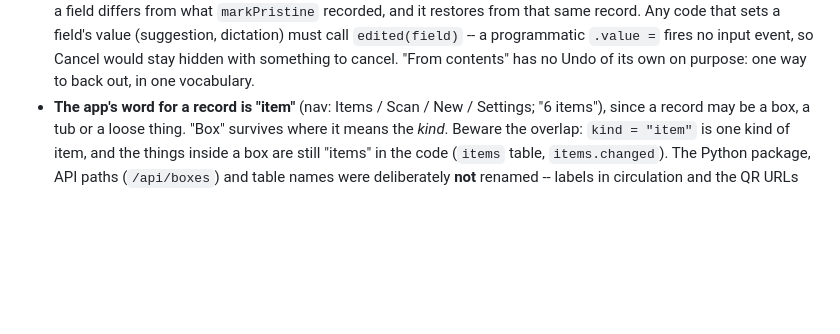
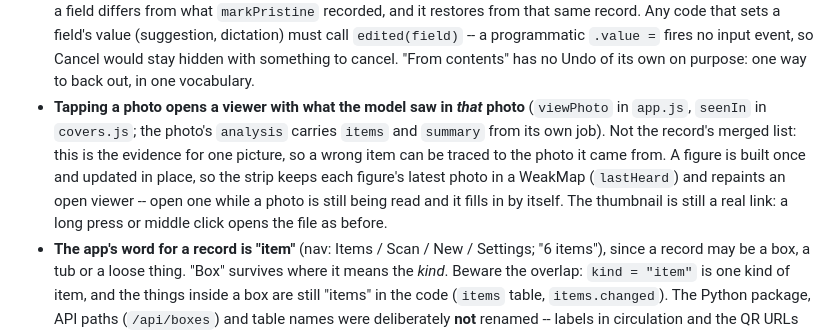
Before and after one commit to rhooper/moving, a Markdown page: CLAUDE.md, the part around the change. Drawn GitHub-style; blank space fills up the shorter version.

Commit message:
CLAUDE.md: the photo viewer
Co-Authored-By: Claude Fable 5.1 <noreply@anthropic.com>

```diff
--- a/CLAUDE.md
+++ b/CLAUDE.md
@@ -434,6 +434,15 @@ word from the generated comment; they are escaped now.
   -- a programmatic `.value =` fires no input event, so Cancel would stay
   hidden with something to cancel. "From contents" has no Undo of its own on
   purpose: one way to back out, in one vocabulary.
+- **Tapping a photo opens a viewer with what the model saw in *that* photo**
+  (`viewPhoto` in `app.js`, `seenIn` in `covers.js`; the photo's `analysis`
+  carries `items` and `summary` from its own job). Not the record's merged list:
+  this is the evidence for one picture, so a wrong item can be traced to the
+  photo it came from. A figure is built once and updated in place, so the strip
+  keeps each figure's latest photo in a WeakMap (`lastHeard`) and repaints an
+  open viewer -- open one while a photo is still being read and it fills in by
+  itself. The thumbnail is still a real link: a long press or middle click opens
+  the file as before.
 - **The app's word for a record is "item"** (nav: Items / Scan / New / Settings;
   "6 items"), since a record may be a box, a tub or a loose thing. "Box" survives
   where it means the *kind*. Beware the overlap: `kind = "item"` is one kind of
```
